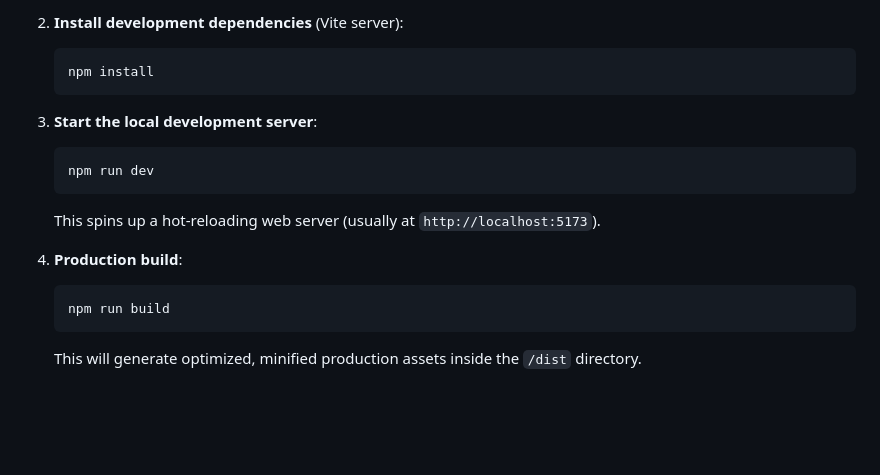
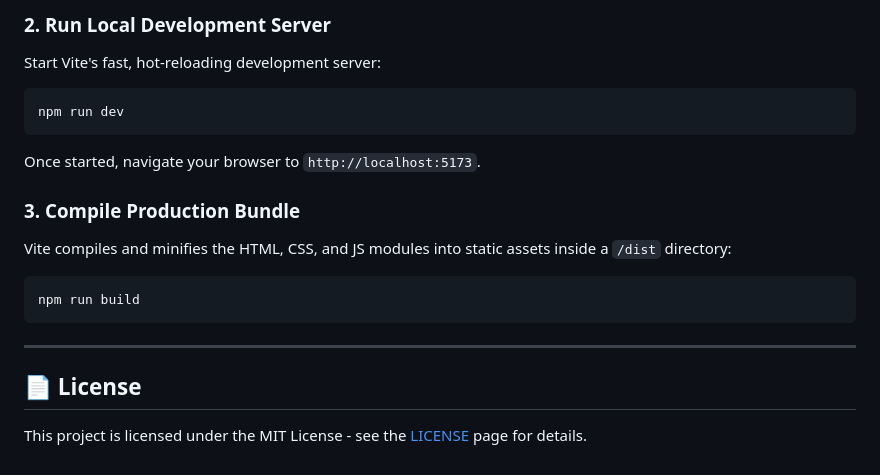
Before and after one commit to pruthvikrishnang/Spotify-Clone, a Markdown page: README.md, the part around one of its changes. Rendered like a GitHub page; blank space fills up the shorter version.

````diff
--- a/README.md
+++ b/README.md
@@ -62,17 +73,19 @@ To run this project locally, ensure you have [Node.js](https://nodejs.org) insta
 
-2.  **Install development dependencies** (Vite server):
-    ```bash
-    npm install
-    ```
+### 2. Run Local Development Server
+Start Vite's fast, hot-reloading development server:
+```bash
+npm run dev
+```
+Once started, navigate your browser to `http://localhost:5173`.
 
-3.  **Start the local development server**:
-    ```bash
-    npm run dev
-    ```
-    This spins up a hot-reloading web server (usually at `http://localhost:5173`).
+### 3. Compile Production Bundle
+Vite compiles and minifies the HTML, CSS, and JS modules into static assets inside a `/dist` directory:
+```bash
+npm run build
+```
 
-4.  **Production build**:
-    ```bash
-    npm run build
-    ```
-    This will generate optimized, minified production assets inside the `/dist` directory.
+---
+
+## 📄 License
+
+This project is licensed under the MIT License - see the [LICENSE](https://opensource.org/licenses/MIT) page for details.
````
Also changed, not shown: other parts of README.md (+52 -41 lines).
